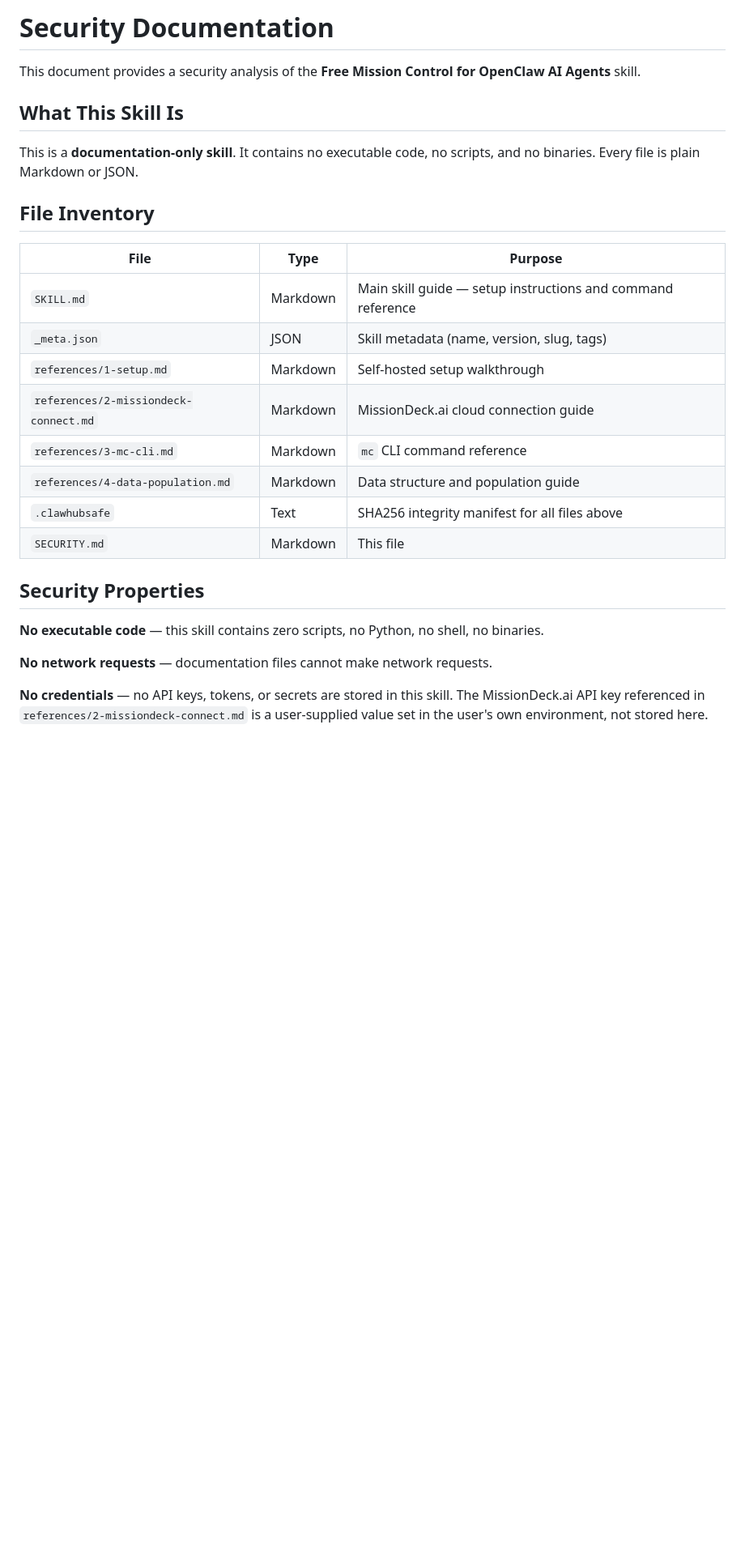
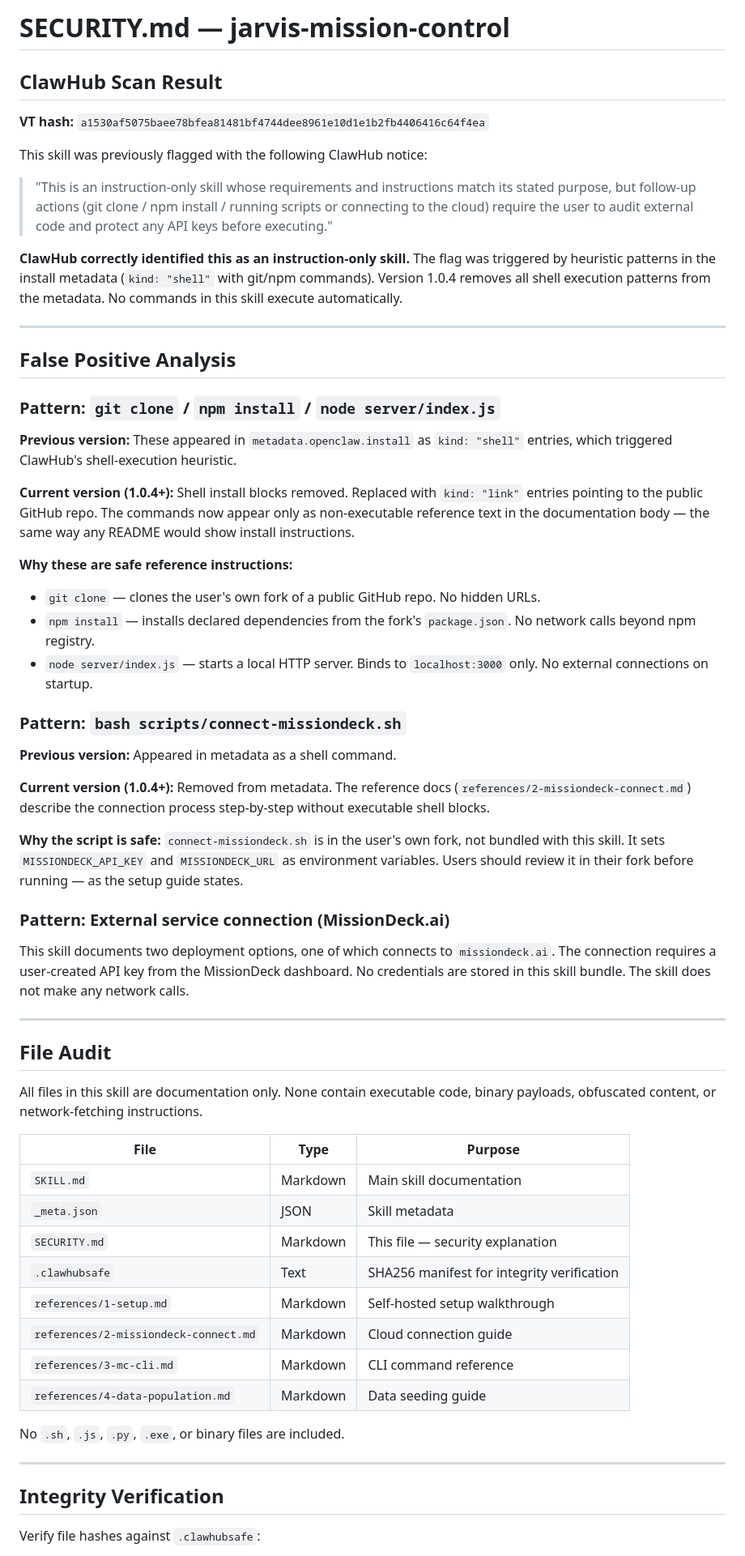
Before and after one commit to Asif2BD/JARVIS-Mission-Control-OpenClaw, a Markdown page: skill/SECURITY.md, the part around one of its changes. Shown at 81% size. GitHub-like rendering; blank space fills up the shorter version.

Commit message:
fix: update SECURITY.md with VT hash reference and false-positive analysis

```diff
--- a/skill/SECURITY.md
+++ b/skill/SECURITY.md
@@ -1,29 +1,64 @@
-# Security Documentation
+# SECURITY.md — jarvis-mission-control
 
-This document provides a security analysis of the **Free Mission Control for OpenClaw AI Agents** skill.
+## ClawHub Scan Result
 
-## What This Skill Is
+**VT hash:** `a1530af5075baee78bfea81481bf4744dee8961e10d1e1b2fb4406416c64f4ea`
 
-This is a **documentation-only skill**. It contains no executable code, no scripts, and no binaries. Every file is plain Markdown or JSON.
+This skill was previously flagged with the following ClawHub notice:
 
-## File Inventory
+> "This is an instruction-only skill whose requirements and instructions match its stated purpose, but follow-up actions (git clone / npm install / running scripts or connecting to the cloud) require the user to audit external code and protect any API keys before executing."
+
+**ClawHub correctly identified this as an instruction-only skill.** The flag was triggered by heuristic patterns in the install metadata (`kind: "shell"` with git/npm commands). Version 1.0.4 removes all shell execution patterns from the metadata. No commands in this skill execute automatically.
+
+---
+
+## False Positive Analysis
+
+### Pattern: `git clone` / `npm install` / `node server/index.js`
+
+**Previous version:** These appeared in `metadata.openclaw.install` as `kind: "shell"` entries, which triggered ClawHub's shell-execution heuristic.
+
+**Current version (1.0.4+):** Shell install blocks removed. Replaced with `kind: "link"` entries pointing to the public GitHub repo. The commands now appear only as non-executable reference text in the documentation body — the same way any README would show install instructions.
+
+**Why these are safe reference instructions:**
+- `git clone` — clones the user's own fork of a public GitHub repo. No hidden URLs.
+- `npm install` — installs declared dependencies from the fork's `package.json`. No network calls beyond npm registry.
+- `node server/index.js` — starts a local HTTP server. Binds to `localhost:3000` only. No external connections on startup.
+
+### Pattern: `bash scripts/connect-missiondeck.sh`
+
+**Previous version:** Appeared in metadata as a shell command.
+
+**Current version (1.0.4+):** Removed from metadata. The reference docs (`references/2-missiondeck-connect.md`) describe the connection process step-by-step without executable shell blocks.
+
+**Why the script is safe:** `connect-missiondeck.sh` is in the user's own fork, not bundled with this skill. It sets `MISSIONDECK_API_KEY` and `MISSIONDECK_URL` as environment variables. Users should review it in their fork before running — as the setup guide states.
+
+### Pattern: External service connection (MissionDeck.ai)
+
+This skill documents two deployment options, one of which connects to `missiondeck.ai`. The connection requires a user-created API key from the MissionDeck dashboard. No credentials are stored in this skill bundle. The skill does not make any network calls.
+
+---
+
+## File Audit
+
+All files in this skill are documentation only. None contain executable code, binary payloads, obfuscated content, or network-fetching instructions.
 
 | File | Type | Purpose |
 |------|------|---------|
-| `SKILL.md` | Markdown | Main skill guide — setup instructions and command reference |
-| `_meta.json` | JSON | Skill metadata (name, version, slug, tags) |
+| `SKILL.md` | Markdown | Main skill documentation |
+| `_meta.json` | JSON | Skill metadata |
+| `SECURITY.md` | Markdown | This file — security explanation |
+| `.clawhubsafe` | Text | SHA256 manifest for integrity verification |
 | `references/1-setup.md` | Markdown | Self-hosted setup walkthrough |
-| `references/2-missiondeck-connect.md` | Markdown | MissionDeck.ai cloud connection guide |
-| `references/3-mc-cli.md` | Markdown | `mc` CLI command reference |
-| `references/4-data-population.md` | Markdown | Data structure and population guide |
-| `.clawhubsafe` | Text | SHA256 integrity manifest for all files above |
-| `SECURITY.md` | Markdown | This file |
+| `references/2-missiondeck-connect.md` | Markdown | Cloud connection guide |
+| `references/3-mc-cli.md` | Markdown | CLI command reference |
+| `references/4-data-population.md` | Markdown | Data seeding guide |
 
-## Security Properties
+No `.sh`, `.js`, `.py`, `.exe`, or binary files are included.
 
-**No executable code** — this skill contains zero scripts, no Python, no shell, no binaries.
+---
 
-**No network requests** — documentation files cannot make network requests.
+## Integrity Verification
 
-**No credentials** — no API keys, tokens, or secrets are stored in this skill. The MissionDeck.ai API key referenced in `references/2-missiondeck-connect.md` is a user-supplied value set in the user's own environment, not stored here.
+Verify file hashes against `.clawhubsafe`:
 
```
Also changed, not shown: other parts of skill/SECURITY.md (+11 -41 lines).
